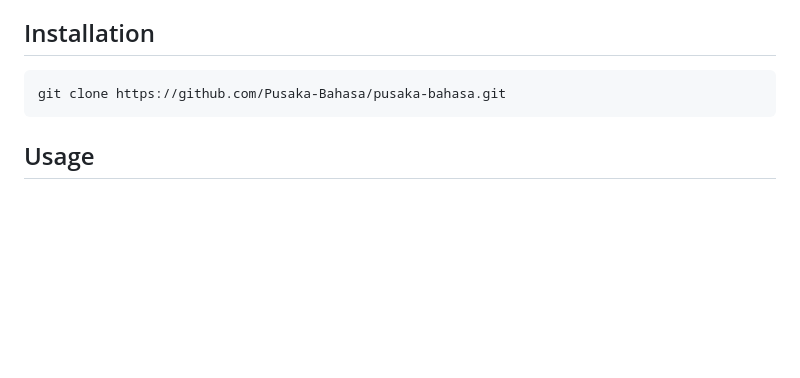
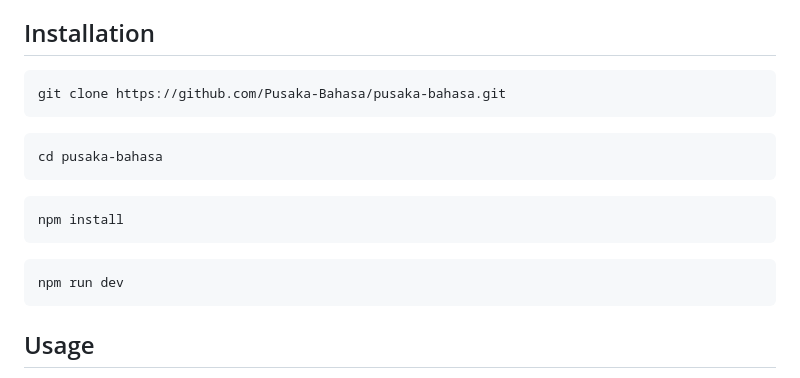
Before and after one commit to Pusaka-Bahasa/pusaka-bahasa, a Markdown page: README.md, the part around the change. GitHub-like rendering; blank space fills up the shorter version.

Commit message:
update: readme.md instaltion

````diff
--- a/README.md
+++ b/README.md
@@ -25,8 +25,20 @@ If your README is very long, add a table of contents to make it easy for users t
 
 ## Installation
 
+```bash
+git clone https://github.com/Pusaka-Bahasa/pusaka-bahasa.git
 ```
-git clone https://github.com/Pusaka-Bahasa/pusaka-bahasa.git
+
+```bash
+cd pusaka-bahasa
+```
+
+```bash
+npm install
+```
+
+```bash
+npm run dev
 ```
 
 ## Usage
````
